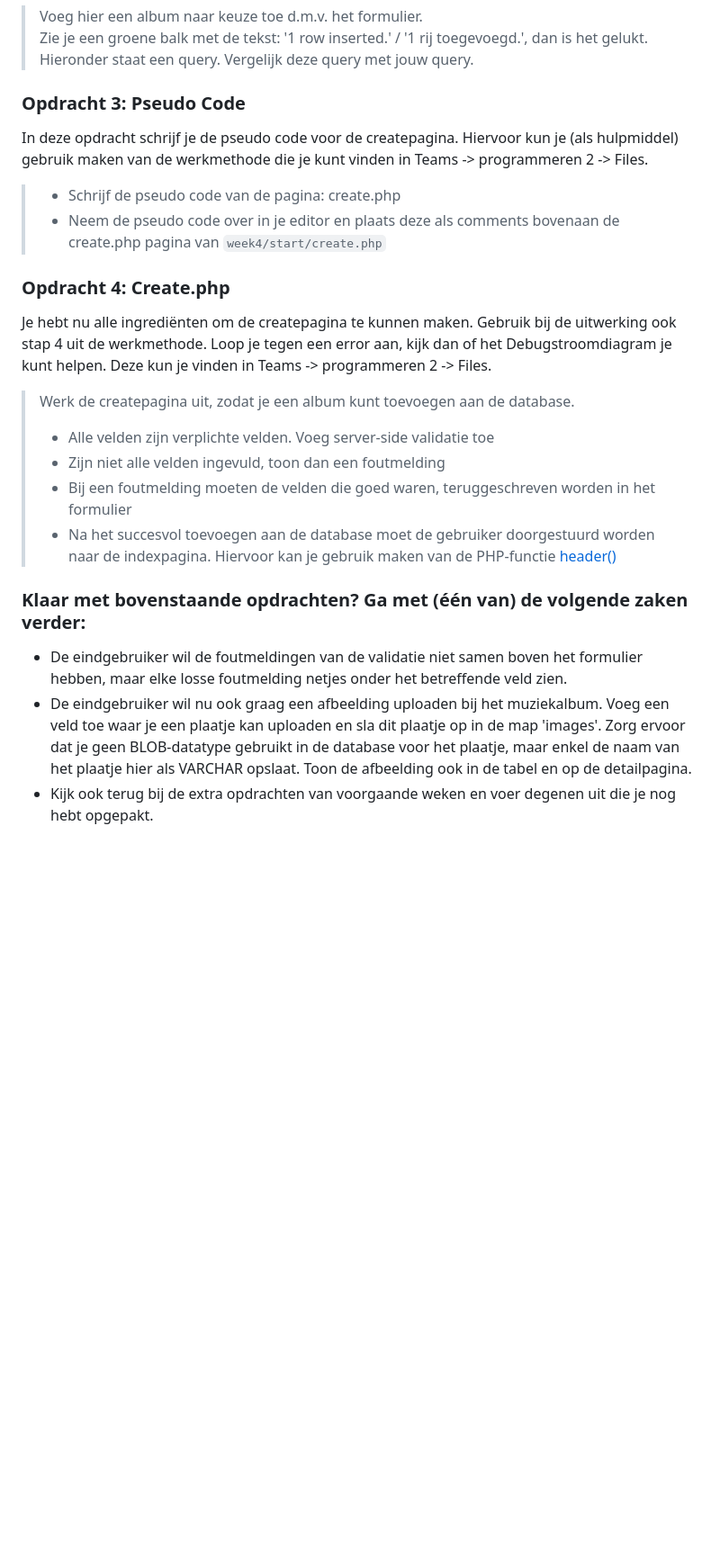
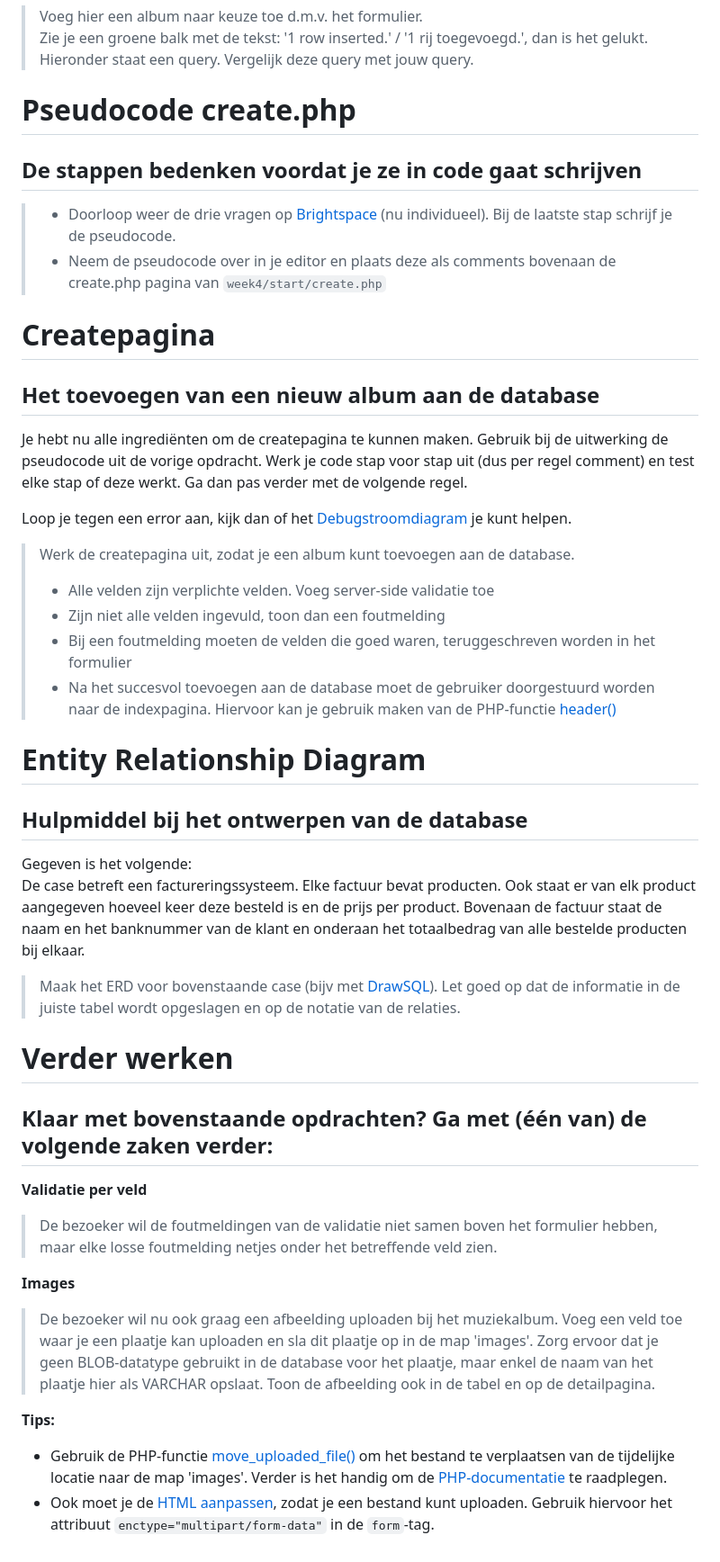
Before and after one commit to HR-CMGT/PRG02-2023-2024, a Markdown page: les4/README.md, the part around one of its changes. Shown at 90% size. Drawn GitHub-style; blank space fills up the shorter version.

Commit message:
Changed readme lesson 4

```diff
--- a/les4/README.md
+++ b/les4/README.md
@@ -29,16 +38,24 @@ Klik nu op de tab 'Insert' / 'Invoegen'
 > Voeg hier een album naar keuze toe d.m.v. het formulier.
 > Zie je een groene balk met de tekst: '1 row inserted.' / '1 rij toegevoegd.', dan is het gelukt. Hieronder staat een query. Vergelijk deze query met jouw query.
 
-### Opdracht 3: Pseudo Code
+Pseudocode create.php
+=====================
 
-In deze opdracht schrijf je de pseudo code voor de createpagina. Hiervoor kun je (als hulpmiddel) gebruik maken van de werkmethode die je kunt vinden in Teams -> programmeren 2 -> Files.
+De stappen bedenken voordat je ze in code gaat schrijven
+--------------------------------------------------------
 
-> *   Schrijf de pseudo code van de pagina: create.php
-> *   Neem de pseudo code over in je editor en plaats deze als comments bovenaan de create.php pagina van `week4/start/create.php`
+> *   Doorloop weer de drie vragen op [Brightspace](https://brightspace.hr.nl/d2l/le/lessons/28859/topics/247561) (nu individueel). Bij de laatste stap schrijf je de pseudocode.
+> *   Neem de pseudocode over in je editor en plaats deze als comments bovenaan de create.php pagina van `week4/start/create.php`
 
-### Opdracht 4: Create.php
+Createpagina
+============
 
-Je hebt nu alle ingrediënten om de createpagina te kunnen maken. Gebruik bij de uitwerking ook stap 4 uit de werkmethode. Loop je tegen een error aan, kijk dan of het Debugstroomdiagram je kunt helpen. Deze kun je vinden in Teams -> programmeren 2 -> Files.
+Het toevoegen van een nieuw album aan de database
+-------------------------------------------------
+
+Je hebt nu alle ingrediënten om de createpagina te kunnen maken. Gebruik bij de uitwerking de pseudocode uit de vorige opdracht. Werk je code stap voor stap uit (dus per regel comment) en test elke stap of deze werkt. Ga dan pas verder met de volgende regel.
+
+Loop je tegen een error aan, kijk dan of het [Debugstroomdiagram](https://brightspace.hr.nl/d2l/le/lessons/28859/units/231506) je kunt helpen.
 
 > Werk de createpagina uit, zodat je een album kunt toevoegen aan de database.
 >
@@ -47,8 +64,32 @@ Je hebt nu alle ingrediënten om de createpagina te kunnen maken. Gebruik bij de
 > *   Bij een foutmelding moeten de velden die goed waren, teruggeschreven worden in het formulier
 > *   Na het succesvol toevoegen aan de database moet de gebruiker doorgestuurd worden naar de indexpagina. Hiervoor kan je gebruik maken van de PHP-functie [header()](https://www.php.net/manual/en/function.header.php)
 
-### Klaar met bovenstaande opdrachten? Ga met (één van) de volgende zaken verder:
+Entity Relationship Diagram
+===========================
 
-*   De eindgebruiker wil de foutmeldingen van de validatie niet samen boven het formulier hebben, maar elke losse foutmelding netjes onder het betreffende veld zien.
-*   De eindgebruiker wil nu ook graag een afbeelding uploaden bij het muziekalbum. Voeg een veld toe waar je een plaatje kan uploaden en sla dit plaatje op in de map 'images'. Zorg ervoor dat je geen BLOB-datatype gebruikt in de database voor het plaatje, maar enkel de naam van het plaatje hier als VARCHAR opslaat. Toon de afbeelding ook in de tabel en op de detailpagina.
-*   Kijk ook terug bij de extra opdrachten van voorgaande weken en voer degenen uit die je nog hebt opgepakt.
+Hulpmiddel bij het ontwerpen van de database
+--------------------------------------------
+
+Gegeven is het volgende:
+De case betreft een factureringssysteem. Elke factuur bevat producten. Ook staat er van elk product aangegeven hoeveel keer deze besteld is en de prijs per product. Bovenaan de factuur staat de naam en het banknummer van de klant en onderaan het totaalbedrag van alle bestelde producten bij elkaar.
+
+> Maak het ERD voor bovenstaande case (bijv met [DrawSQL](https://drawsql.app/)). Let goed op dat de informatie in de juiste tabel wordt opgeslagen en op de notatie van de relaties.
+
+Verder werken
+=============
+
+Klaar met bovenstaande opdrachten? Ga met (één van) de volgende zaken verder:
+-----------------------------------------------------------------------------
+
+**Validatie per veld**
+
+> De bezoeker wil de foutmeldingen van de validatie niet samen boven het formulier hebben, maar elke losse foutmelding netjes onder het betreffende veld zien.
+
+**Images**
+
+> De bezoeker wil nu ook graag een afbeelding uploaden bij het muziekalbum. Voeg een veld toe waar je een plaatje kan uploaden en sla dit plaatje op in de map 'images'. Zorg ervoor dat je geen BLOB-datatype gebruikt in de database voor het plaatje, maar enkel de naam van het plaatje hier als VARCHAR opslaat. Toon de afbeelding ook in de tabel en op de detailpagina.
+
+**Tips:**
+
+*   Gebruik de PHP-functie [move\_uploaded\_file()](https://www.php.net/manual/en/function.move-uploaded-file.php) om het bestand te verplaatsen van de tijdelijke locatie naar de map 'images'. Verder is het handig om de [PHP-documentatie](https://www.php.net/manual/en/features.file-upload.post-method.php) te raadplegen.
+*   Ook moet je de [HTML aanpassen](https://www.geeksforgeeks.org/define-multipart-form-data/), zodat je een bestand kunt uploaden. Gebruik hiervoor het attribuut `enctype="multipart/form-data"` in de `form`\-tag.
```
Also changed, not shown: other parts of les4/README.md (+16 -7 lines).
